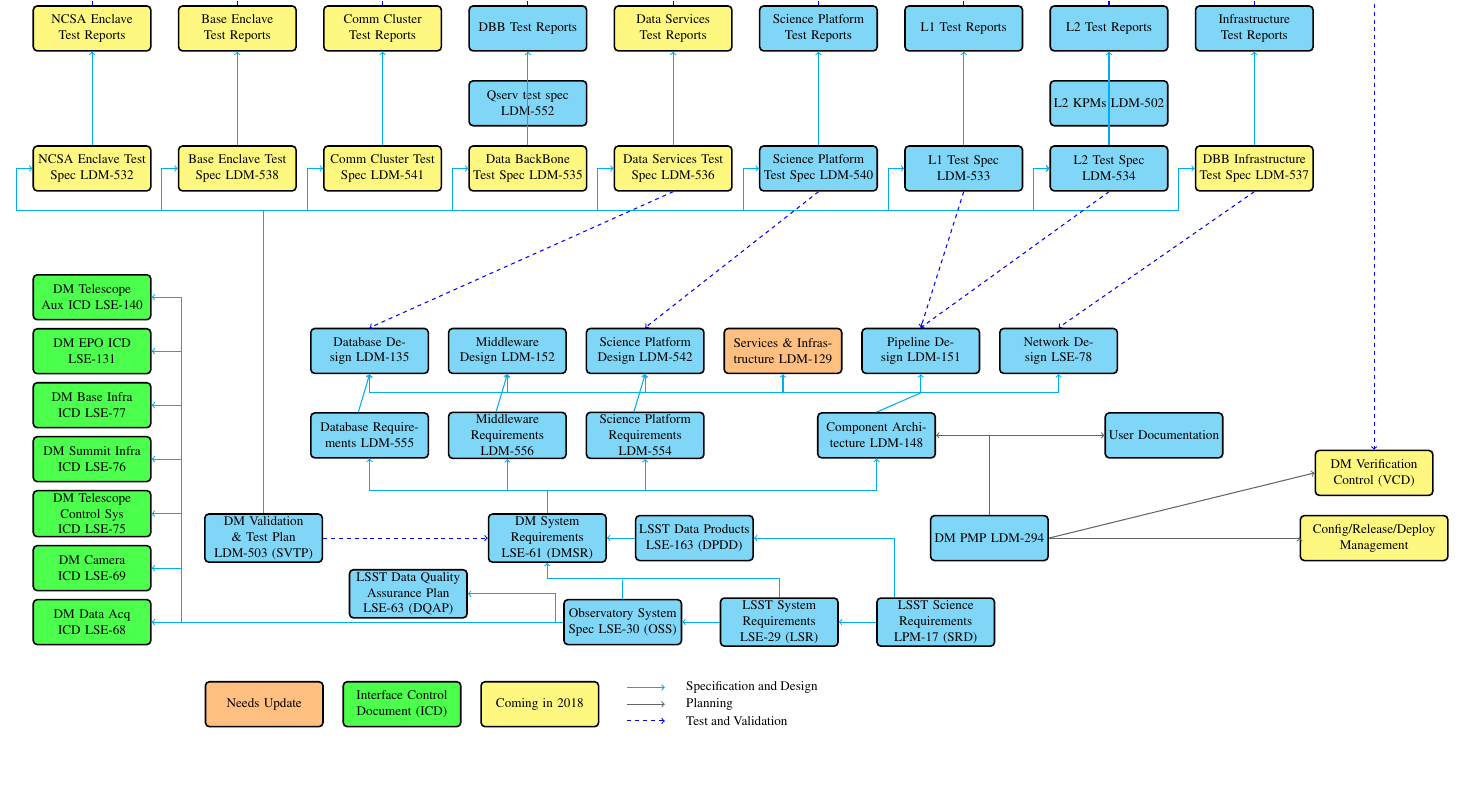
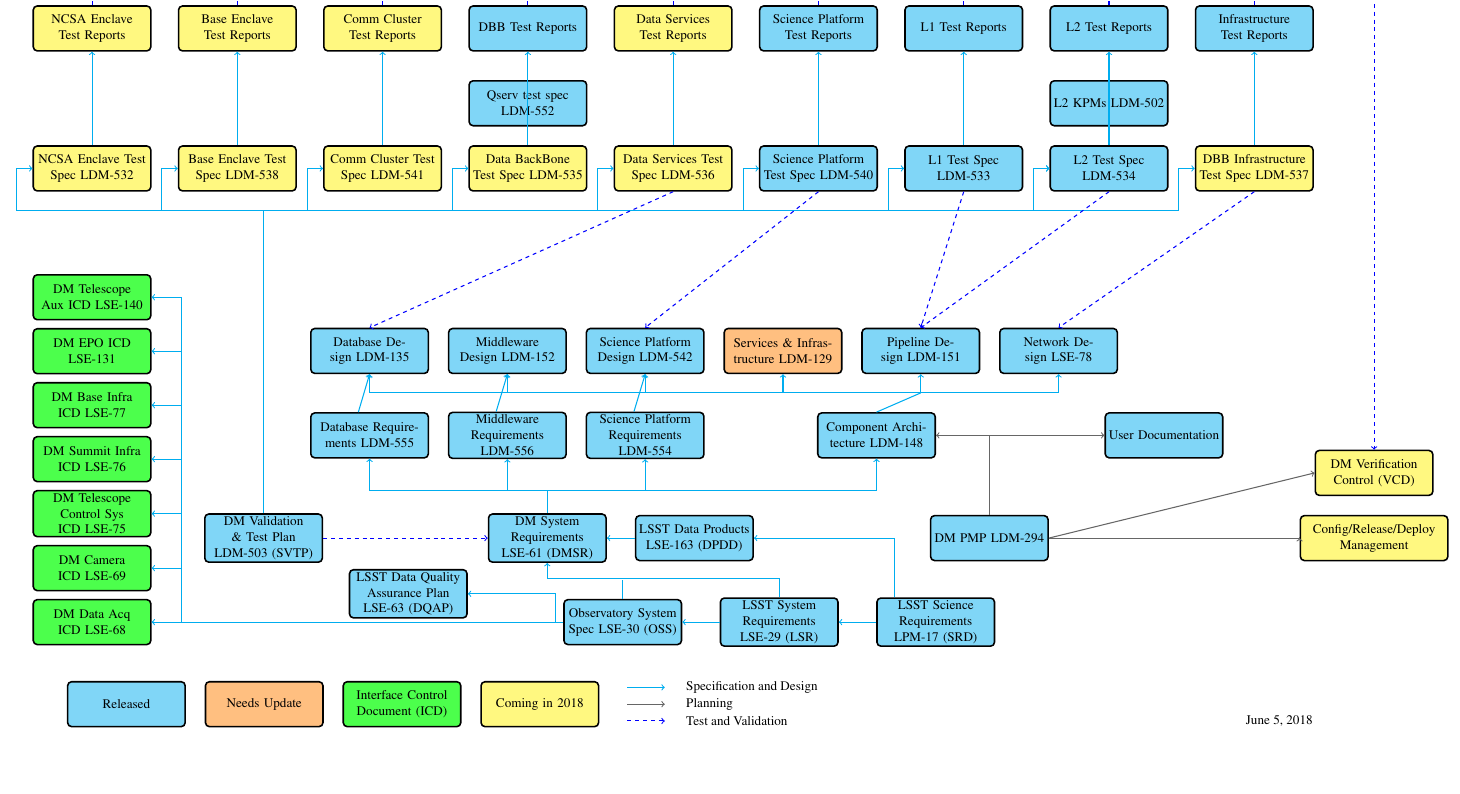
Before and after one commit to lsst-dm/images, a LaTeX document (DocTree.tex): part of the page, cut so that both start at the same text. Compiled offline with pdfLaTeX.

Commit message:
Adde blue box to legend and date in right corner

```diff
--- a/DocTree.tex
+++ b/DocTree.tex
@@ -55,9 +55,11 @@
 	\node(legend3r) [right=1cm of legend3] {};
 	\draw[tline] (legend3) to (legend3r);
 	\node(ttext) [right= 2mm of legend3r] {Test and Validation};
+	\node (date) [right= 12cm of ttext] {\today};
         \node (nf) [docboxm, left=5mm of legend2] { Coming in 2018};
 	\node (icd) [docboxicd, left=5mm of nf] { Interface Control Document (ICD) };
 	\node (upd) [docboxu, left=5mm of icd] { Needs Update};
+	\node (ok) [docbox, left=5mm of upd] { Released};
 %%%
 	\node (srp) [above=15mm of oss.north] {};
 	\node (dmsr) [docbox, left=3mm of srp] { DM System Requirements  LSE-61 (DMSR)};
```
Also changed, not shown: DocTree.pdf.
